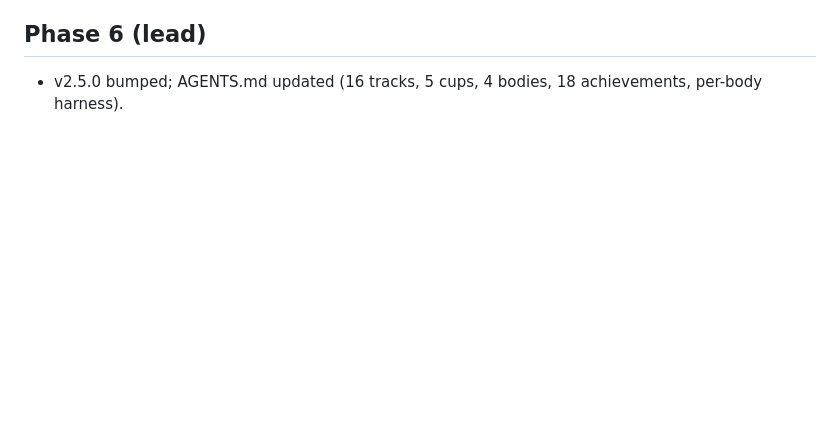
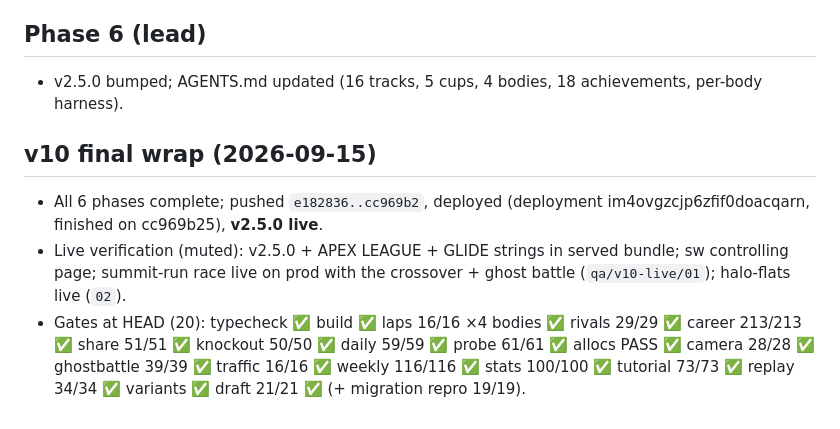
Before and after one commit to neima3/race2, a Markdown page: docs/plans/v10-progress.md, the part around the change. Drawn GitHub-style; blank space fills up the shorter version.

Commit message:
v10 wrap: progress log complete, v2.5.0 live-verified

```diff
--- a/docs/plans/v10-progress.md
+++ b/docs/plans/v10-progress.md
@@ -52,3 +52,8 @@
 
 ## Phase 6 (lead)
 - v2.5.0 bumped; AGENTS.md updated (16 tracks, 5 cups, 4 bodies, 18 achievements, per-body harness).
+
+## v10 final wrap (2026-09-15)
+- All 6 phases complete; pushed `e182836..cc969b2`, deployed (deployment im4ovgzcjp6zfif0doacqarn, finished on cc969b25), **v2.5.0 live**.
+- Live verification (muted): v2.5.0 + APEX LEAGUE + GLIDE strings in served bundle; sw controlling page; summit-run race live on prod with the crossover + ghost battle (`qa/v10-live/01`); halo-flats live (`02`).
+- Gates at HEAD (20): typecheck ✅ build ✅ laps 16/16 ×4 bodies ✅ rivals 29/29 ✅ career 213/213 ✅ share 51/51 ✅ knockout 50/50 ✅ daily 59/59 ✅ probe 61/61 ✅ allocs PASS ✅ camera 28/28 ✅ ghostbattle 39/39 ✅ traffic 16/16 ✅ weekly 116/116 ✅ stats 100/100 ✅ tutorial 73/73 ✅ replay 34/34 ✅ variants ✅ draft 21/21 ✅ (+ migration repro 19/19).
```
